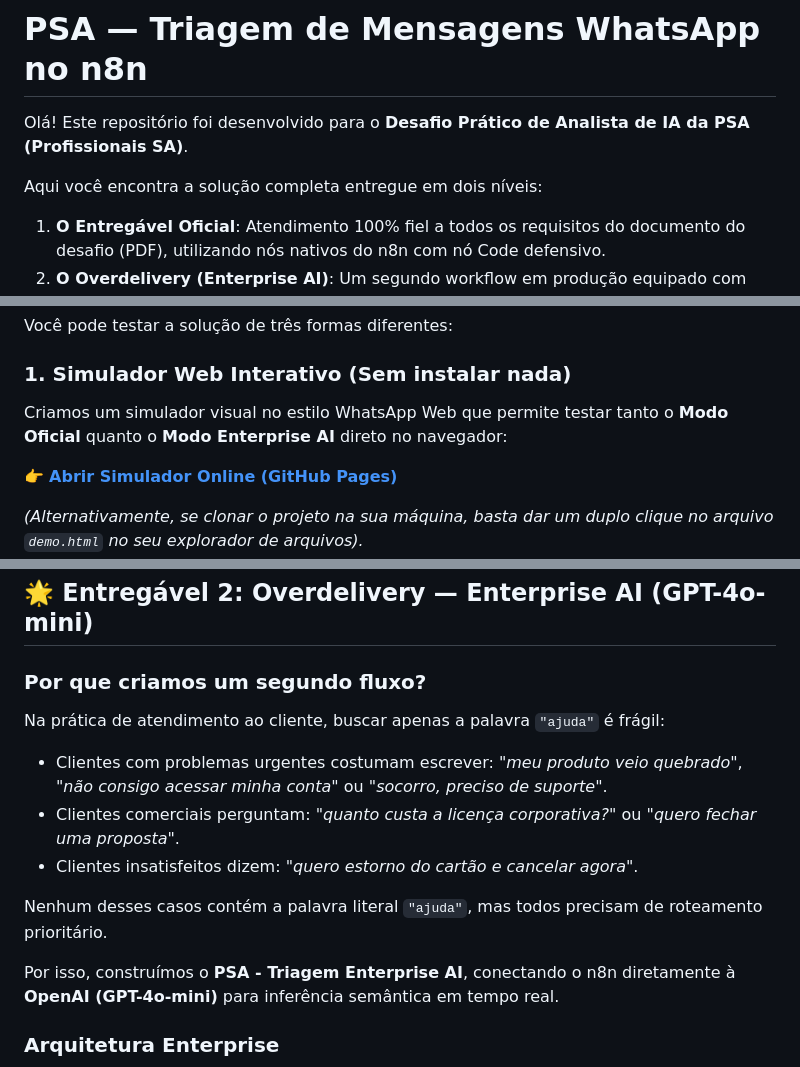
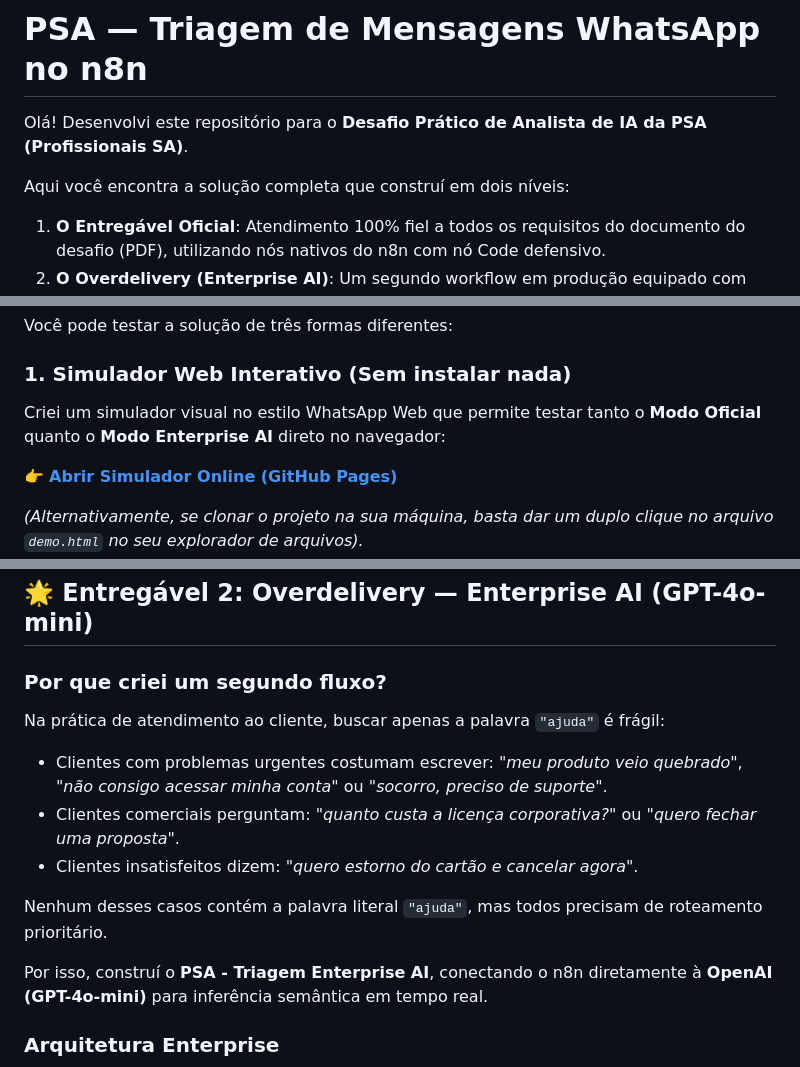
Before and after one commit to marcosrodsa/PSA, a Markdown page: README.md, 3 parts joined by grey strips. Rendered like a GitHub page.

Commit message:
docs: ajustar narrativa para primeira pessoa do singular (eu criei, desenvolvi)

```diff
--- a/README.md
+++ b/README.md
@@ -1,8 +1,8 @@
 # PSA — Triagem de Mensagens WhatsApp no n8n
 
-Olá! Este repositório foi desenvolvido para o **Desafio Prático de Analista de IA da PSA (Profissionais SA)**.
+Olá! Desenvolvi este repositório para o **Desafio Prático de Analista de IA da PSA (Profissionais SA)**.
 
-Aqui você encontra a solução completa entregue em dois níveis:
+Aqui você encontra a solução completa que construí em dois níveis:
 1. **O Entregável Oficial**: Atendimento 100% fiel a todos os requisitos do documento do desafio (PDF), utilizando nós nativos do n8n com nó Code defensivo.
 2. **O Overdelivery (Enterprise AI)**: Um segundo workflow em produção equipado com **Inteligência Artificial real (OpenAI GPT-4o-mini)** para classificação semântica de intenções, geração de respostas empáticas, validação de schema (400 Bad Request) e metadados de observabilidade.
 
@@ -15,7 +15,7 @@ Ambos os fluxos estão **ativos em produção** e prontos para teste imediato.
 Você pode testar a solução de três formas diferentes:
 
 ### 1. Simulador Web Interativo (Sem instalar nada)
-Criamos um simulador visual no estilo WhatsApp Web que permite testar tanto o **Modo Oficial** quanto o **Modo Enterprise AI** direto no navegador:
+Criei um simulador visual no estilo WhatsApp Web que permite testar tanto o **Modo Oficial** quanto o **Modo Enterprise AI** direto no navegador:
 
 👉 **[Abrir Simulador Online (GitHub Pages)](https://marcosrodsa.github.io/PSA/)**
 
@@ -127,7 +127,7 @@ O JSON exportado deste fluxo está disponível em:
 
 ## 🌟 Entregável 2: Overdelivery — Enterprise AI (GPT-4o-mini)
 
-### Por que criamos um segundo fluxo?
+### Por que criei um segundo fluxo?
 Na prática de atendimento ao cliente, buscar apenas a palavra `"ajuda"` é frágil:
 - Clientes com problemas urgentes costumam escrever: *"meu produto veio quebrado"*, *"não consigo acessar minha conta"* ou *"socorro, preciso de suporte"*.
 - Clientes comerciais perguntam: *"quanto custa a licença corporativa?"* ou *"quero fechar uma proposta"*.
@@ -135,7 +135,7 @@ Na prática de atendimento ao cliente, buscar apenas a palavra `"ajuda"` é frá
 
 Nenhum desses casos contém a palavra literal `"ajuda"`, mas todos precisam de roteamento prioritário.
 
-Por isso, construímos o **PSA - Triagem Enterprise AI**, conectando o n8n diretamente à **OpenAI (GPT-4o-mini)** para inferência semântica em tempo real.
+Por isso, construí o **PSA - Triagem Enterprise AI**, conectando o n8n diretamente à **OpenAI (GPT-4o-mini)** para inferência semântica em tempo real.
 
 ### Arquitetura Enterprise
 
```
Also changed, not shown: other parts of README.md (+2 -2 lines).
